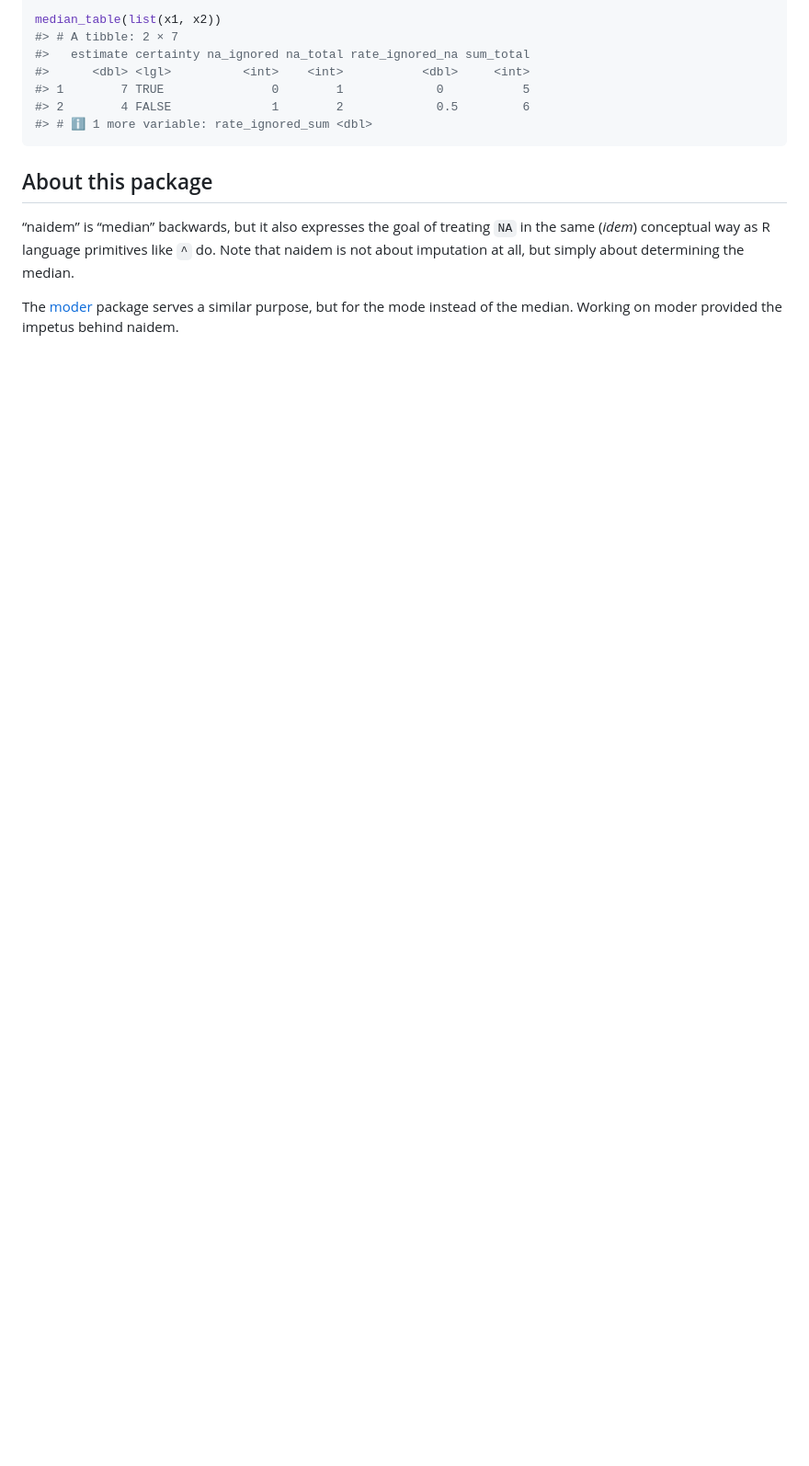
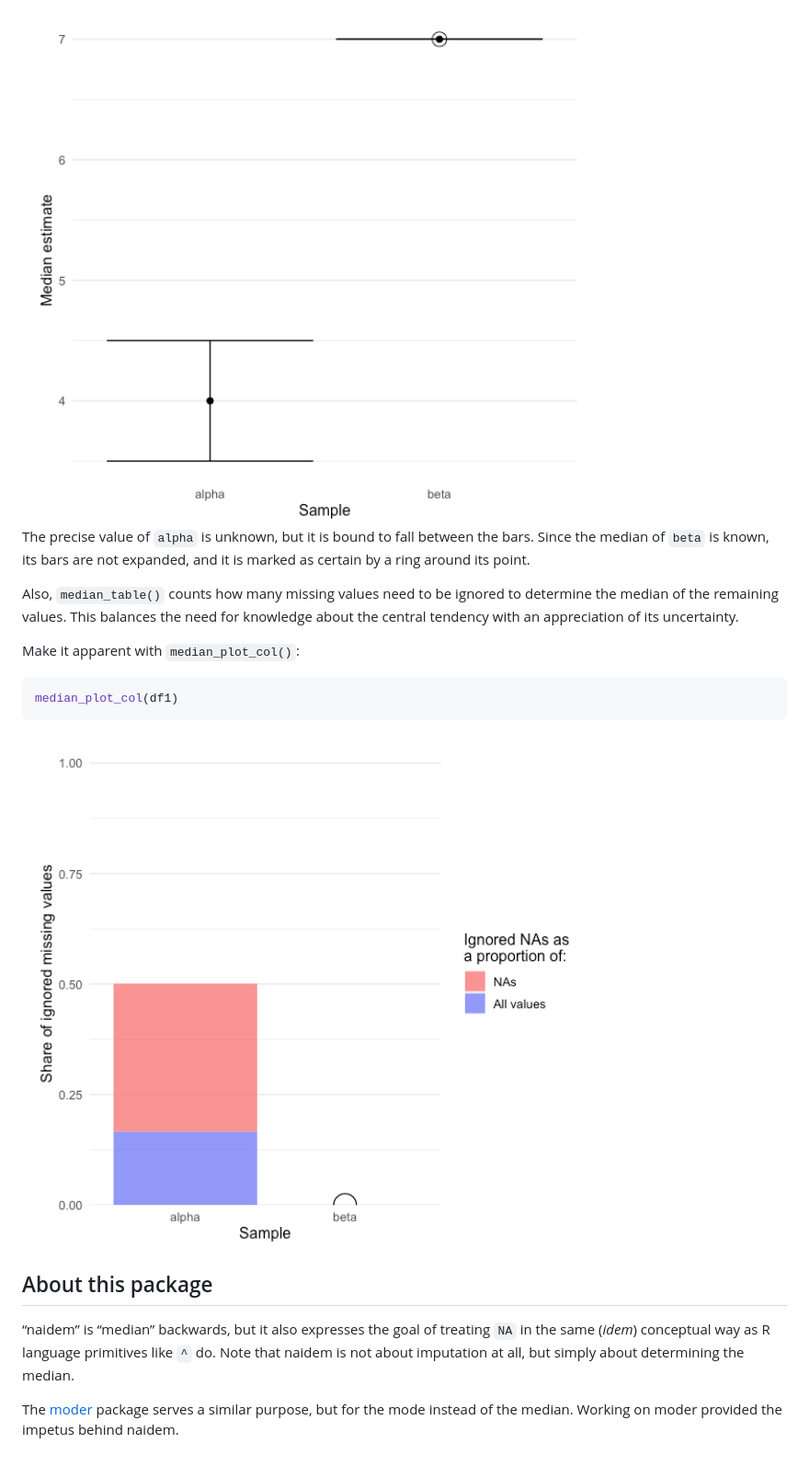
Before and after one commit to lhdjung/naidem, a Markdown page: README.md, the part around the change printed below. Shown: that part at 92% size. Rendered like a GitHub page; pictures changed too: man/figures/README-unnamed-chunk-7-1.png (added), man/figures/README-unnamed-chunk-8-1.png (added); blank space fills up the shorter version.

````diff
--- a/README.md
+++ b/README.md
@@ -99,12 +88,22 @@ x2
 
-median_table(list(x1, x2))
-#> # A tibble: 2 × 7
-#>   estimate certainty na_ignored na_total rate_ignored_na sum_total
-#>      <dbl> <lgl>          <int>    <int>           <dbl>     <int>
-#> 1        7 TRUE               0        1             0           5
-#> 2        4 FALSE              1        2             0.5         6
-#> # ℹ 1 more variable: rate_ignored_sum <dbl>
+<img src="man/figures/README-unnamed-chunk-7-1.png" width="75%" />
+
+The precise value of `alpha` is unknown, but it is bound to fall between
+the bars. Since the median of `beta` is known, its bars are not
+expanded, and it is marked as certain by a ring around its point.
+
+Also, `median_table()` counts how many missing values need to be ignored
+to determine the median of the remaining values. This balances the need
+for knowledge about the central tendency with an appreciation of its
+uncertainty.
+
+Make it apparent with `median_plot_col()`:
+
+``` r
+median_plot_col(df1)
 ```
+
+<img src="man/figures/README-unnamed-chunk-8-1.png" width="75%" />
 
 ## About this package
 
````
Also changed, not shown: other parts of README.md (+38 -49 lines), 1 other file.
